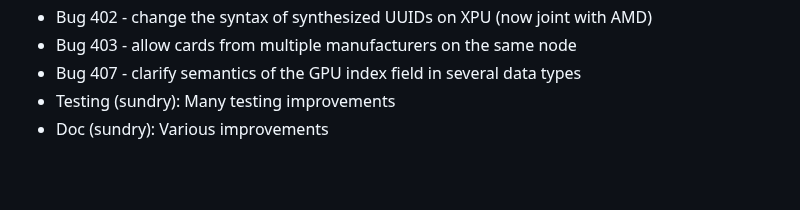
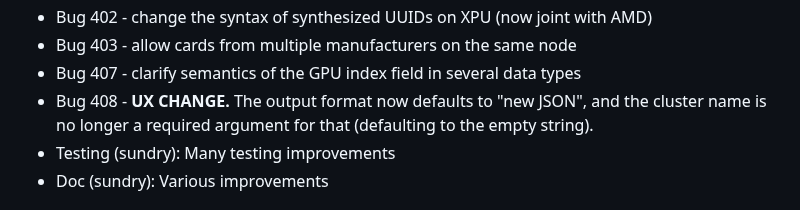
Before and after one commit to NordicHPC/sonar, a Markdown page: doc/CHANGELOG.md, the part around the change. GitHub-like rendering; blank space fills up the shorter version.

```diff
--- a/doc/CHANGELOG.md
+++ b/doc/CHANGELOG.md
@@ -28,6 +28,8 @@ should ask for that format.
 * Bug 402 - change the syntax of synthesized UUIDs on XPU (now joint with AMD)
 * Bug 403 - allow cards from multiple manufacturers on the same node
 * Bug 407 - clarify semantics of the GPU index field in several data types
+* Bug 408 - **UX CHANGE.** The output format now defaults to "new JSON", and the cluster name
+  is no longer a required argument for that (defaulting to the empty string).
 * Testing (sundry): Many testing improvements
 * Doc (sundry): Various improvements
 
```
Also changed, not shown: README.md (+4 -5 lines).
